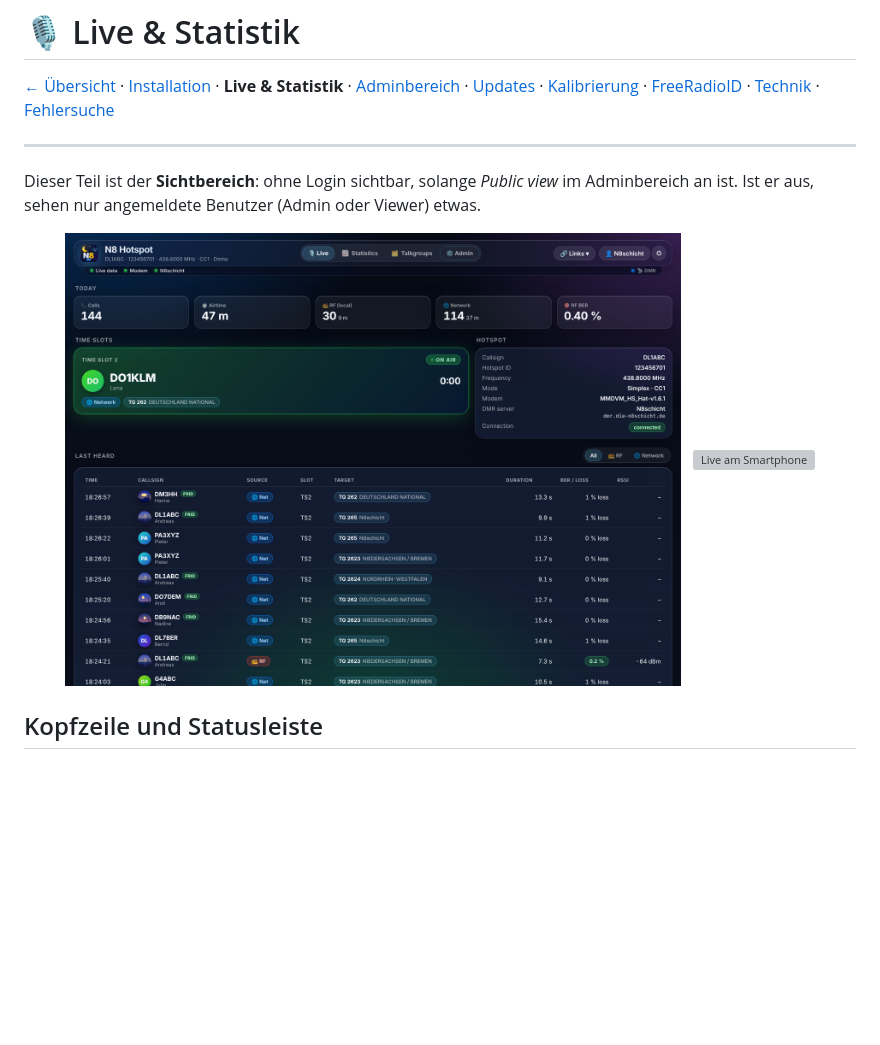
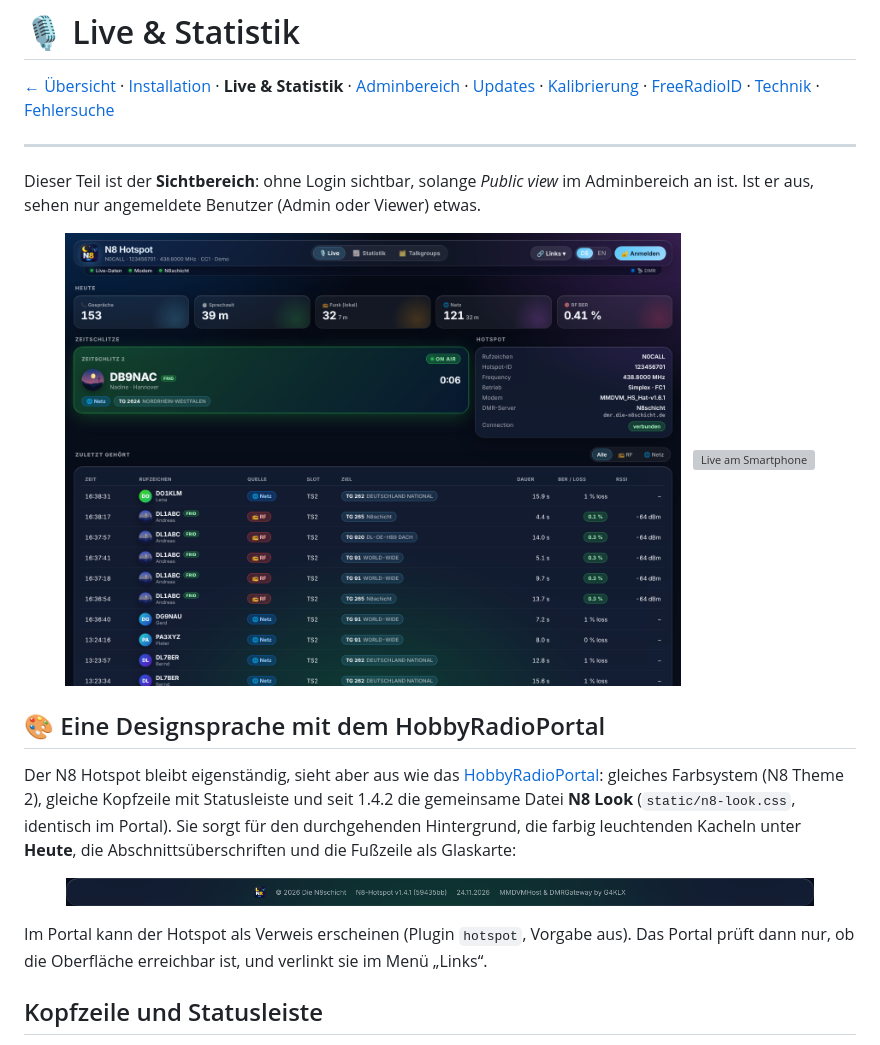
Before and after one commit to dhartmann1979/N8-HotSpot, a Markdown page: docs/de/bedienung.md, the part around the change. Drawn GitHub-style; pictures changed too: docs/images/footer.png (added), docs/images/live.png; blank space fills up the shorter version; grey boxes are pictures that could not be loaded.

```diff
--- a/docs/de/bedienung.md
+++ b/docs/de/bedienung.md
@@ -11,6 +11,18 @@ Dieser Teil ist der **Sichtbereich**: ohne Login sichtbar, solange *Public view*
   &nbsp;
   <img src="../images/live-mobile.png" alt="Live am Smartphone" width="22%">
 </p>
+
+## 🎨 Eine Designsprache mit dem HobbyRadioPortal
+
+Der N8 Hotspot bleibt eigenständig, sieht aber aus wie das [HobbyRadioPortal](https://github.com/dhartmann1979/HobbyRadioPortal):
+gleiches Farbsystem (N8 Theme 2), gleiche Kopfzeile mit Statusleiste und seit 1.4.2 die gemeinsame Datei **N8 Look**
+(`static/n8-look.css`, identisch im Portal). Sie sorgt für den durchgehenden Hintergrund, die farbig leuchtenden Kacheln
+unter **Heute**, die Abschnittsüberschriften und die Fußzeile als Glaskarte:
+
+<p align="center"><img src="../images/footer.png" alt="Fußzeile im N8 Look" width="90%"></p>
+
+Im Portal kann der Hotspot als Verweis erscheinen (Plugin `hotspot`, Vorgabe aus). Das Portal prüft dann nur,
+ob die Oberfläche erreichbar ist, und verlinkt sie im Menü „Links“.
 
 ## Kopfzeile und Statusleiste
 
```
Also changed, not shown: CHANGELOG.md (+13 -0 lines), 3 other files.
